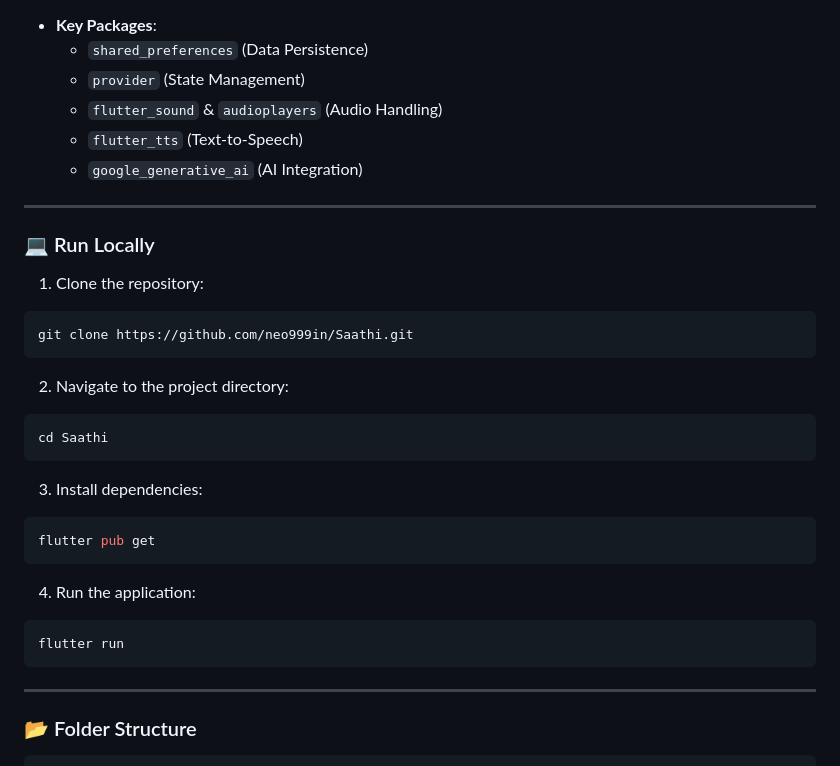
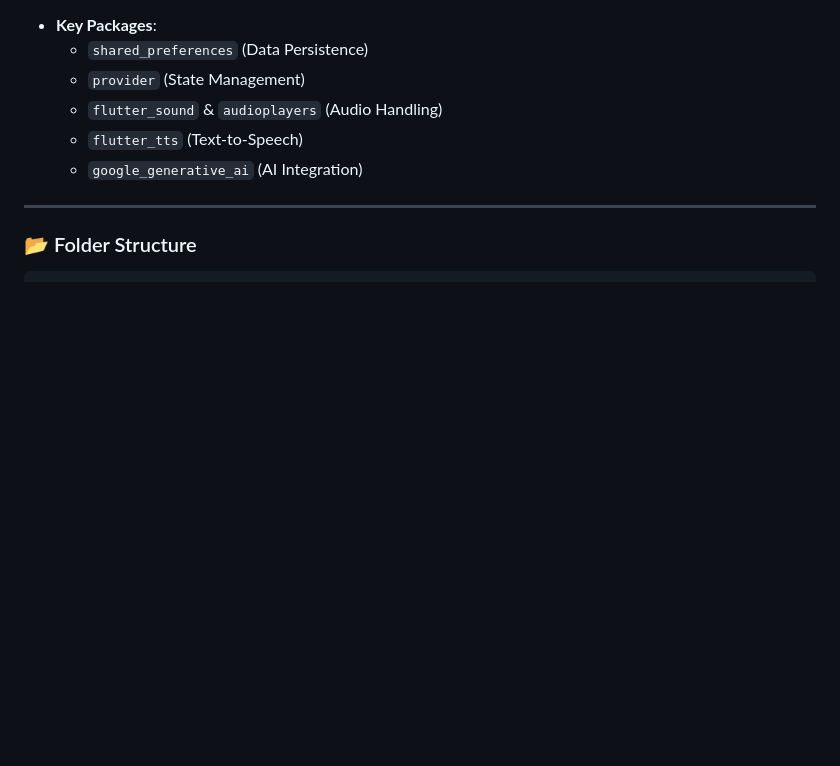
Before and after one commit to neo999in/Saathi, a Markdown page: README.md, the part around the change. Rendered like a GitHub page; blank space fills up the shorter version.

Commit message:
Remove local run instructions from README
Removed instructions for running the application locally.

````diff
--- a/README.md
+++ b/README.md
@@ -66,26 +66,6 @@ Before you begin, ensure you have met the following requirements:
 
 ---
 
-### 💻 Run Locally
-1. Clone the repository:
-```bash
-git clone https://github.com/neo999in/Saathi.git
-```
-2. Navigate to the project directory:
-```bash
-cd Saathi
-```
-3. Install dependencies:
-```bash
-flutter pub get
-```
-4. Run the application:
-```bash
-flutter run
-```
-
----
-
 ### 📂 Folder Structure
 ```text
 lib/
````
